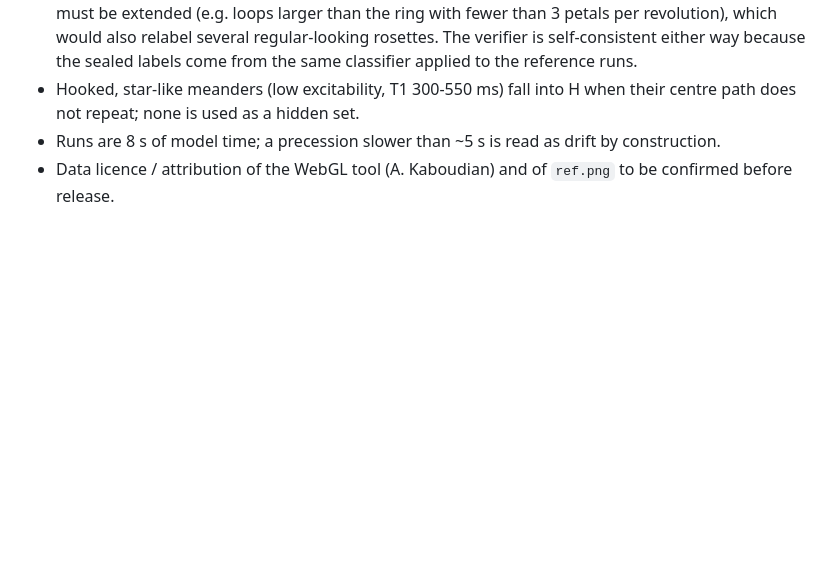
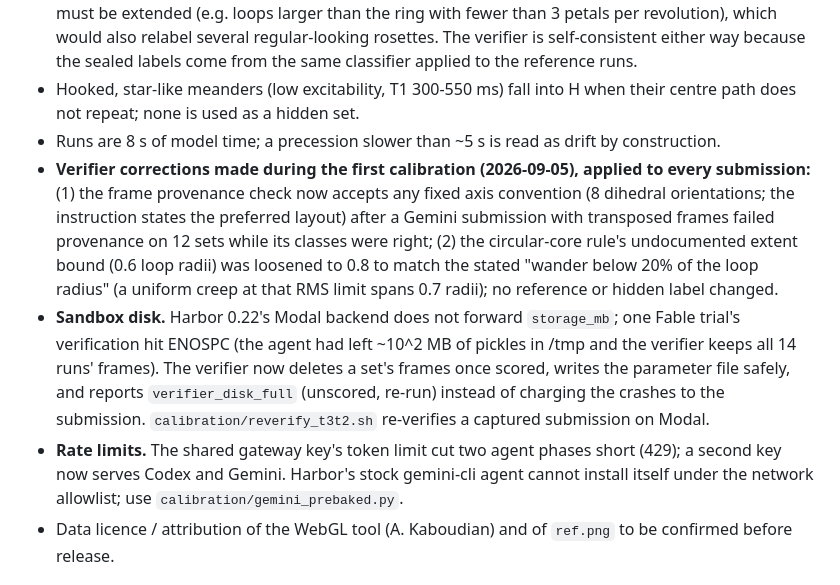
Before and after one commit to William-XiaodongAn/Science-Agent-Bench, a Markdown page: tasks/spiral-tip-patterns/README.md, the part around the change. Drawn GitHub-style; blank space fills up the shorter version.

Commit message:
spiral-tip-patterns: first calibration results (draft, Codex trials pending) and README notes on the verifier corrections, sandbox disk and rate limits

```diff
--- a/tasks/spiral-tip-patterns/README.md
+++ b/tasks/spiral-tip-patterns/README.md
@@ -82,6 +82,18 @@ hard-codes the six reference outputs scores at most 6/14 and fails.
 - Hooked, star-like meanders (low excitability, T1 300-550 ms) fall into H when their centre path does not
   repeat; none is used as a hidden set.
 - Runs are 8 s of model time; a precession slower than ~5 s is read as drift by construction.
+- **Verifier corrections made during the first calibration (2026-09-05), applied to every submission:** (1) the frame
+  provenance check now accepts any fixed axis convention (8 dihedral orientations; the instruction states the preferred
+  layout) after a Gemini submission with transposed frames failed provenance on 12 sets while its classes were right;
+  (2) the circular-core rule's undocumented extent bound (0.6 loop radii) was loosened to 0.8 to match the stated "wander
+  below 20% of the loop radius" (a uniform creep at that RMS limit spans 0.7 radii); no reference or hidden label changed.
+- **Sandbox disk.** Harbor 0.22's Modal backend does not forward `storage_mb`; one Fable trial's verification hit ENOSPC
+  (the agent had left ~10^2 MB of pickles in /tmp and the verifier keeps all 14 runs' frames). The verifier now deletes a
+  set's frames once scored, writes the parameter file safely, and reports `verifier_disk_full` (unscored, re-run) instead
+  of charging the crashes to the submission. `calibration/reverify_t3t2.sh` re-verifies a captured submission on Modal.
+- **Rate limits.** The shared gateway key's token limit cut two agent phases short (429); a second key now serves Codex and
+  Gemini. Harbor's stock gemini-cli agent cannot install itself under the network allowlist; use
+  `calibration/gemini_prebaked.py`.
 - Data licence / attribution of the WebGL tool (A. Kaboudian) and of `ref.png` to be confirmed before release.
 
 ## 6. Reference run (Modal, 2026-09-05)
```
Also changed, not shown: calibration/RESULTS-2026-09-05-tier3-task2-v01.md (added, +60 -0 lines).
